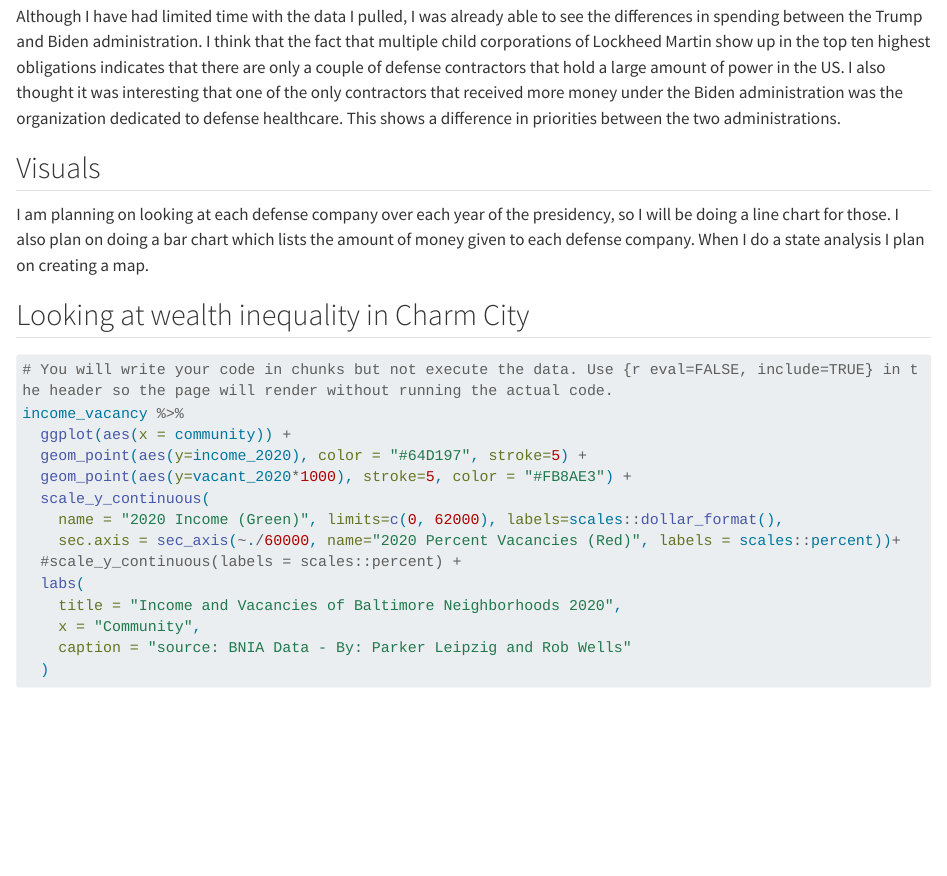
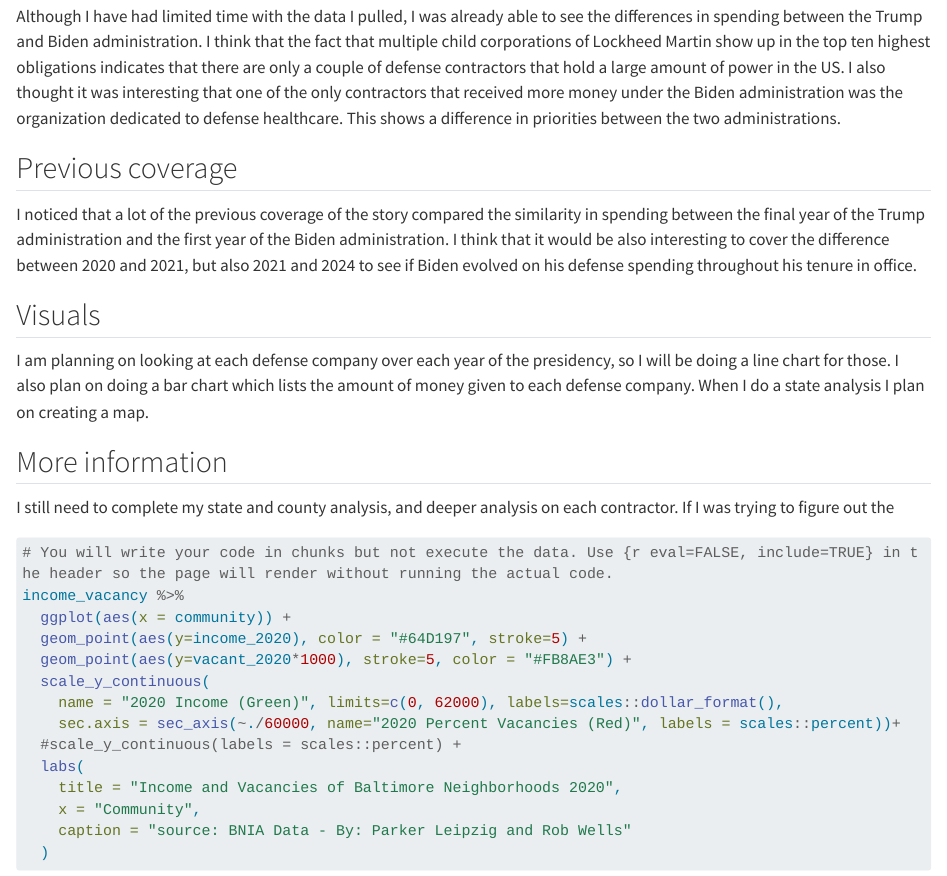
Before and after one commit to djnf-data-2026/ela-jalil, a Quarto document (Hosting_GitHub_Page_DJNF_2026.qmd): the page in a window 1100 px wide, from 1200 px down. Rendered offline with R 4.5, knitr and Pandoc in place of Quarto, with nearby package versions; long lines of code are wrapped.

Commit message:
Update Hosting_GitHub_Page_DJNF_2026.qmd

````diff
--- a/Hosting_GitHub_Page_DJNF_2026.qmd
+++ b/Hosting_GitHub_Page_DJNF_2026.qmd
@@ -43,11 +43,17 @@ Because I am going to look at where the funding for the defense contractors are
 
 Although I have had limited time with the data I pulled, I was already able to see the differences in spending between the Trump and Biden administration. I think that the fact that multiple child corporations of Lockheed Martin show up in the top ten highest obligations indicates that there are only a couple of defense contractors that hold a large amount of power in the US. I also thought it was interesting that one of the only contractors that received more money under the Biden administration was the organization dedicated to defense healthcare. This shows a difference in priorities between the two administrations.
 
+## Previous coverage
+
+I noticed that a lot of the previous coverage of the story compared the similarity in spending between the final year of the Trump administration and the first year of the Biden administration. I think that it would be also interesting to cover the difference between 2020 and 2021, but also 2021 and 2024 to see if Biden evolved on his defense spending throughout his tenure in office.
+
 ## Visuals
 
 I am planning on looking at each defense company over each year of the presidency, so I will be doing a line chart for those. I also plan on doing a bar chart which lists the amount of money given to each defense company. When I do a state analysis I plan on creating a map.
 
-## Looking at wealth inequality in Charm City
+## More information
+
+I still need to complete my state and county analysis, and deeper analysis on each contractor. If I was trying to figure out the
 
 ```{r eval=FALSE, include=TRUE}
 
````
